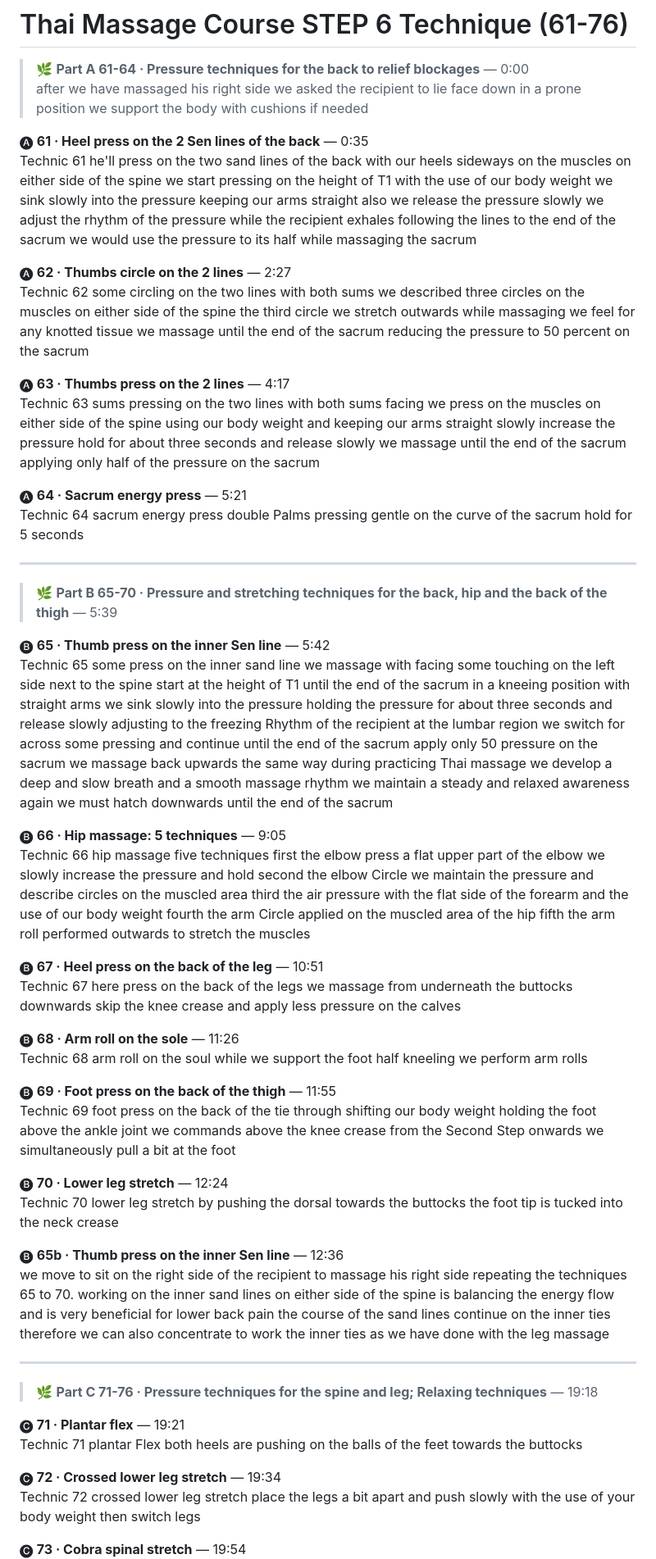
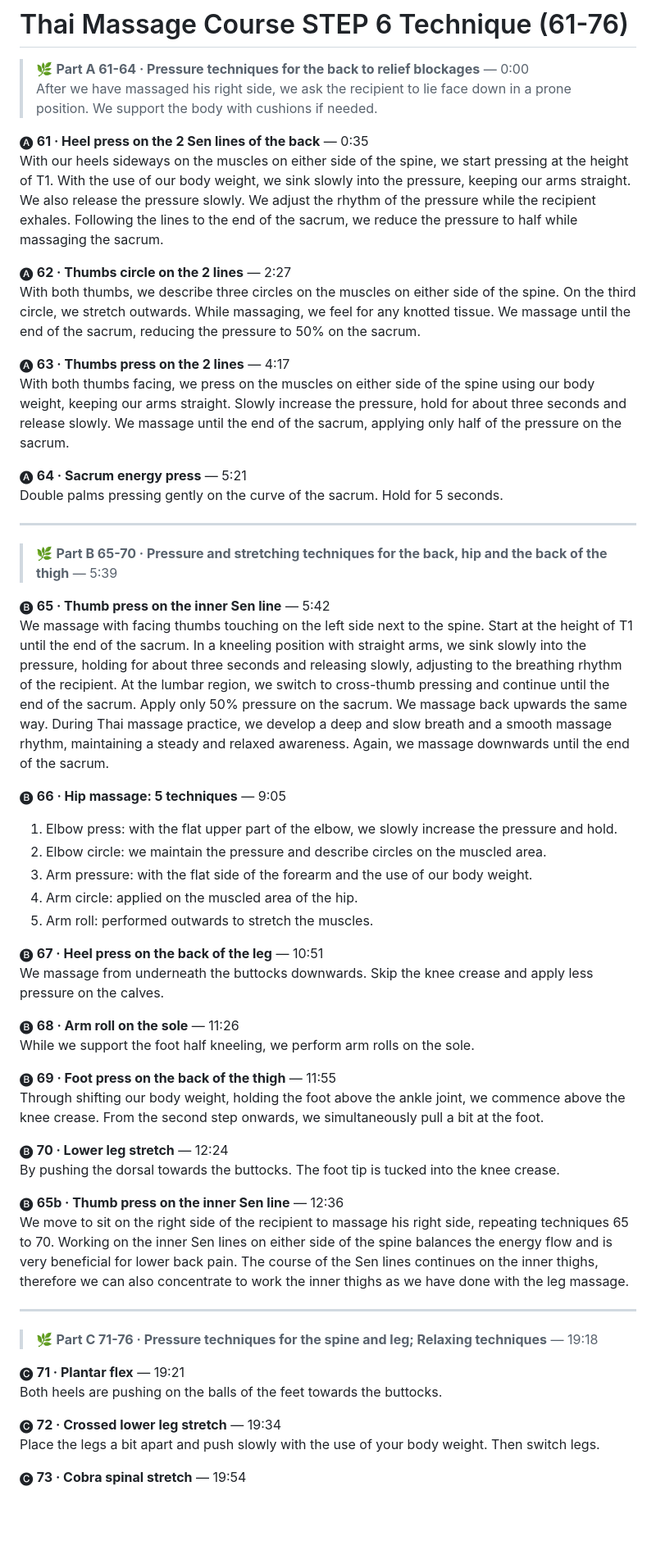
Before and after one commit to banphe/TME_massage_course, a Markdown page: 6.md, the part around one of its changes. Shown at 82% size. Rendered like a GitHub page; blank space fills up the shorter version.

Commit message:
file 6 transcript revised

```diff
--- a/6.md
+++ b/6.md
@@ -1,64 +1,68 @@
 # Thai Massage Course STEP 6 Technique (61-76)
 
 > 🌿 **Part A 61-64 · Pressure techniques for the back to relief blockages** — 0:00
-> after we have massaged his right side we asked the recipient to lie face down in a prone position we support the body with cushions if needed
+> After we have massaged his right side, we ask the recipient to lie face down in a prone position. We support the body with cushions if needed.
 
 🅐 **61 · Heel press on the 2 Sen lines of the back** — 0:35
-Technic 61 he'll press on the two sand lines of the back with our heels sideways on the muscles on either side of the spine we start pressing on the height of T1 with the use of our body weight we sink slowly into the pressure keeping our arms straight also we release the pressure slowly we adjust the rhythm of the pressure while the recipient exhales following the lines to the end of the sacrum we would use the pressure to its half while massaging the sacrum
+With our heels sideways on the muscles on either side of the spine, we start pressing at the height of T1. With the use of our body weight, we sink slowly into the pressure, keeping our arms straight. We also release the pressure slowly. We adjust the rhythm of the pressure while the recipient exhales. Following the lines to the end of the sacrum, we reduce the pressure to half while massaging the sacrum.
 
 
 🅐 **62 · Thumbs circle on the 2 lines** — 2:27
-Technic 62 some circling on the two lines with both sums we described three circles on the muscles on either side of the spine the third circle we stretch outwards while massaging we feel for any knotted tissue we massage until the end of the sacrum reducing the pressure to 50 percent on the sacrum
+With both thumbs, we describe three circles on the muscles on either side of the spine. On the third circle, we stretch outwards. While massaging, we feel for any knotted tissue. We massage until the end of the sacrum, reducing the pressure to 50% on the sacrum.
 
 
 🅐 **63 · Thumbs press on the 2 lines** — 4:17
-Technic 63 sums pressing on the two lines with both sums facing we press on the muscles on either side of the spine using our body weight and keeping our arms straight slowly increase the pressure hold for about three seconds and release slowly we massage until the end of the sacrum applying only half of the pressure on the sacrum
+With both thumbs facing, we press on the muscles on either side of the spine using our body weight, keeping our arms straight. Slowly increase the pressure, hold for about three seconds and release slowly. We massage until the end of the sacrum, applying only half of the pressure on the sacrum.
 
 
 🅐 **64 · Sacrum energy press** — 5:21
-Technic 64 sacrum energy press double Palms pressing gentle on the curve of the sacrum hold for 5 seconds
+Double palms pressing gently on the curve of the sacrum. Hold for 5 seconds.
 
 ---
 
 > 🌿 **Part B 65-70 · Pressure and stretching techniques for the back, hip and the back of the thigh** — 5:39
 
 🅑 **65 · Thumb press on the inner Sen line** — 5:42
-Technic 65 some press on the inner sand line we massage with facing some touching on the left side next to the spine start at the height of T1 until the end of the sacrum in a kneeing position with straight arms we sink slowly into the pressure holding the pressure for about three seconds and release slowly adjusting to the freezing Rhythm of the recipient at the lumbar region we switch for across some pressing and continue until the end of the sacrum apply only 50 pressure on the sacrum we massage back upwards the same way during practicing Thai massage we develop a deep and slow breath and a smooth massage rhythm we maintain a steady and relaxed awareness again we must hatch downwards until the end of the sacrum
+We massage with facing thumbs touching on the left side next to the spine. Start at the height of T1 until the end of the sacrum. In a kneeling position with straight arms, we sink slowly into the pressure, holding for about three seconds and releasing slowly, adjusting to the breathing rhythm of the recipient. At the lumbar region, we switch to cross-thumb pressing and continue until the end of the sacrum. Apply only 50% pressure on the sacrum. We massage back upwards the same way. During Thai massage practice, we develop a deep and slow breath and a smooth massage rhythm, maintaining a steady and relaxed awareness. Again, we massage downwards until the end of the sacrum.
 
 
 🅑 **66 · Hip massage: 5 techniques** — 9:05
-Technic 66 hip massage five techniques first the elbow press a flat upper part of the elbow we slowly increase the pressure and hold second the elbow Circle we maintain the pressure and describe circles on the muscled area third the air pressure with the flat side of the forearm and the use of our body weight fourth the arm Circle applied on the muscled area of the hip fifth the arm roll performed outwards to stretch the muscles
+1. Elbow press: with the flat upper part of the elbow, we slowly increase the pressure and hold.
+2. Elbow circle: we maintain the pressure and describe circles on the muscled area.
+3. Arm pressure: with the flat side of the forearm and the use of our body weight.
+4. Arm circle: applied on the muscled area of the hip.
+5. Arm roll: performed outwards to stretch the muscles.
 
 
 🅑 **67 · Heel press on the back of the leg** — 10:51
-Technic 67 here press on the back of the legs we massage from underneath the buttocks downwards skip the knee crease and apply less pressure on the calves
+We massage from underneath the buttocks downwards. Skip the knee crease and apply less pressure on the calves.
 
 
 🅑 **68 · Arm roll on the sole** — 11:26
-Technic 68 arm roll on the soul while we support the foot half kneeling we perform arm rolls
+While we support the foot half kneeling, we perform arm rolls on the sole.
 
 
 🅑 **69 · Foot press on the back of the thigh** — 11:55
-Technic 69 foot press on the back of the tie through shifting our body weight holding the foot above the ankle joint we commands above the knee crease from the Second Step onwards we simultaneously pull a bit at the foot
+Through shifting our body weight, holding the foot above the ankle joint, we commence above the knee crease. From the second step onwards, we simultaneously pull a bit at the foot.
 
 
 🅑 **70 · Lower leg stretch** — 12:24
-Technic 70 lower leg stretch by pushing the dorsal towards the buttocks the foot tip is tucked into the neck crease
+By pushing the dorsal towards the buttocks. The foot tip is tucked into the knee crease.
 
 
 🅑 **65b · Thumb press on the inner Sen line** — 12:36
-we move to sit on the right side of the recipient to massage his right side repeating the techniques 65 to 70. working on the inner sand lines on either side of the spine is balancing the energy flow and is very beneficial for lower back pain the course of the sand lines continue on the inner ties therefore we can also concentrate to work the inner ties as we have done with the leg massage
+We move to sit on the right side of the recipient to massage his right side, repeating techniques 65 to 70. Working on the inner Sen lines on either side of the spine balances the energy flow and is very beneficial for lower back pain. The course of the Sen lines continues on the inner thighs, therefore we can also concentrate to work the inner thighs as we have done with the leg massage.
 
 ---
 
 > 🌿 **Part C 71-76 · Pressure techniques for the spine and leg; Relaxing techniques** — 19:18
 
 🅒 **71 · Plantar flex** — 19:21
-Technic 71 plantar Flex both heels are pushing on the balls of the feet towards the buttocks
+Both heels are pushing on the balls of the feet towards the buttocks.
 
 
 🅒 **72 · Crossed lower leg stretch** — 19:34
-Technic 72 crossed lower leg stretch place the legs a bit apart and push slowly with the use of your body weight then switch legs
+Place the legs a bit apart and push slowly with the use of your body weight. Then switch legs.
 
 
 🅒 **73 · Cobra spinal stretch** — 19:54
```
Also changed, not shown: other parts of 6.md (+4 -4 lines).
